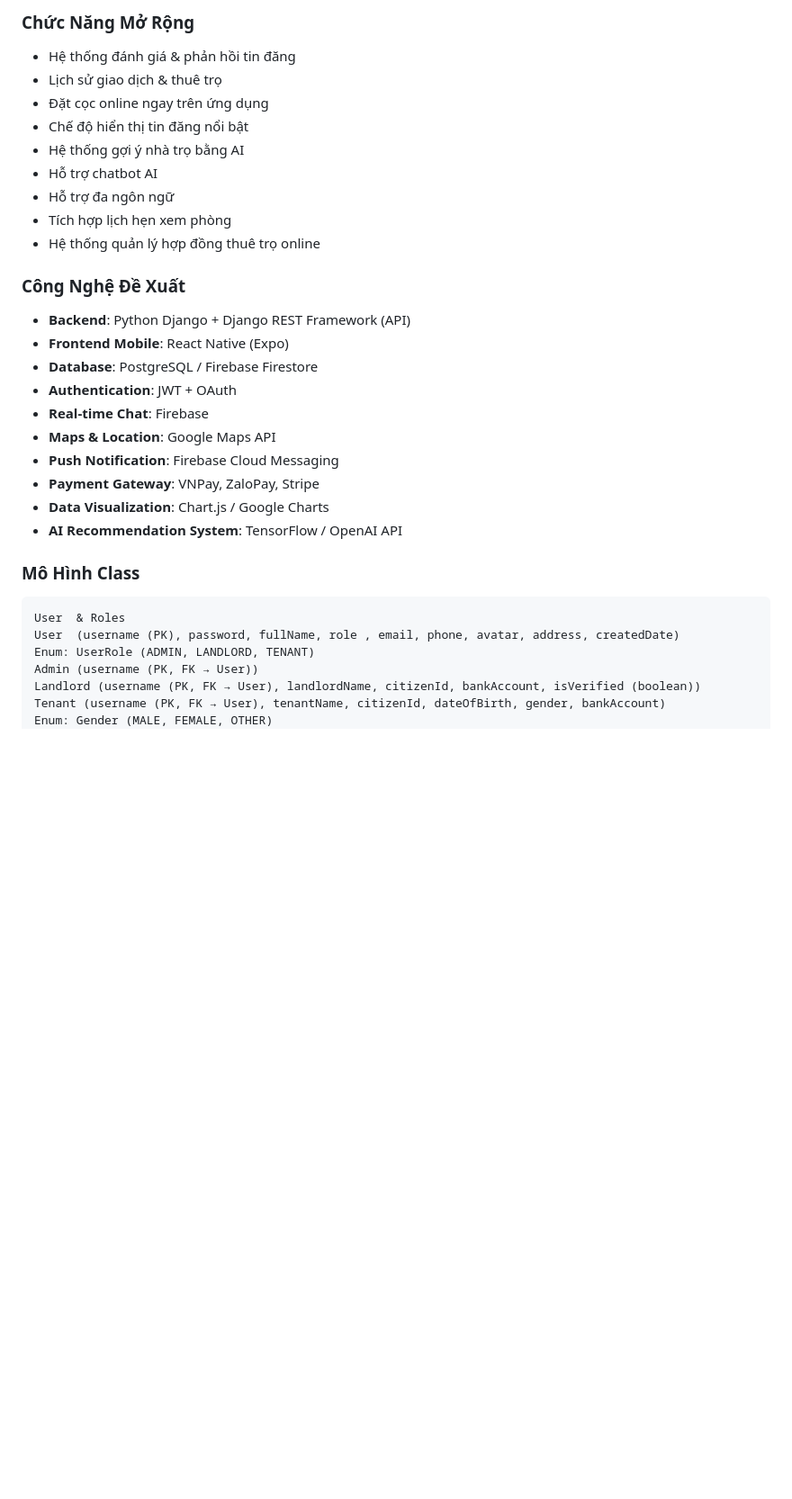
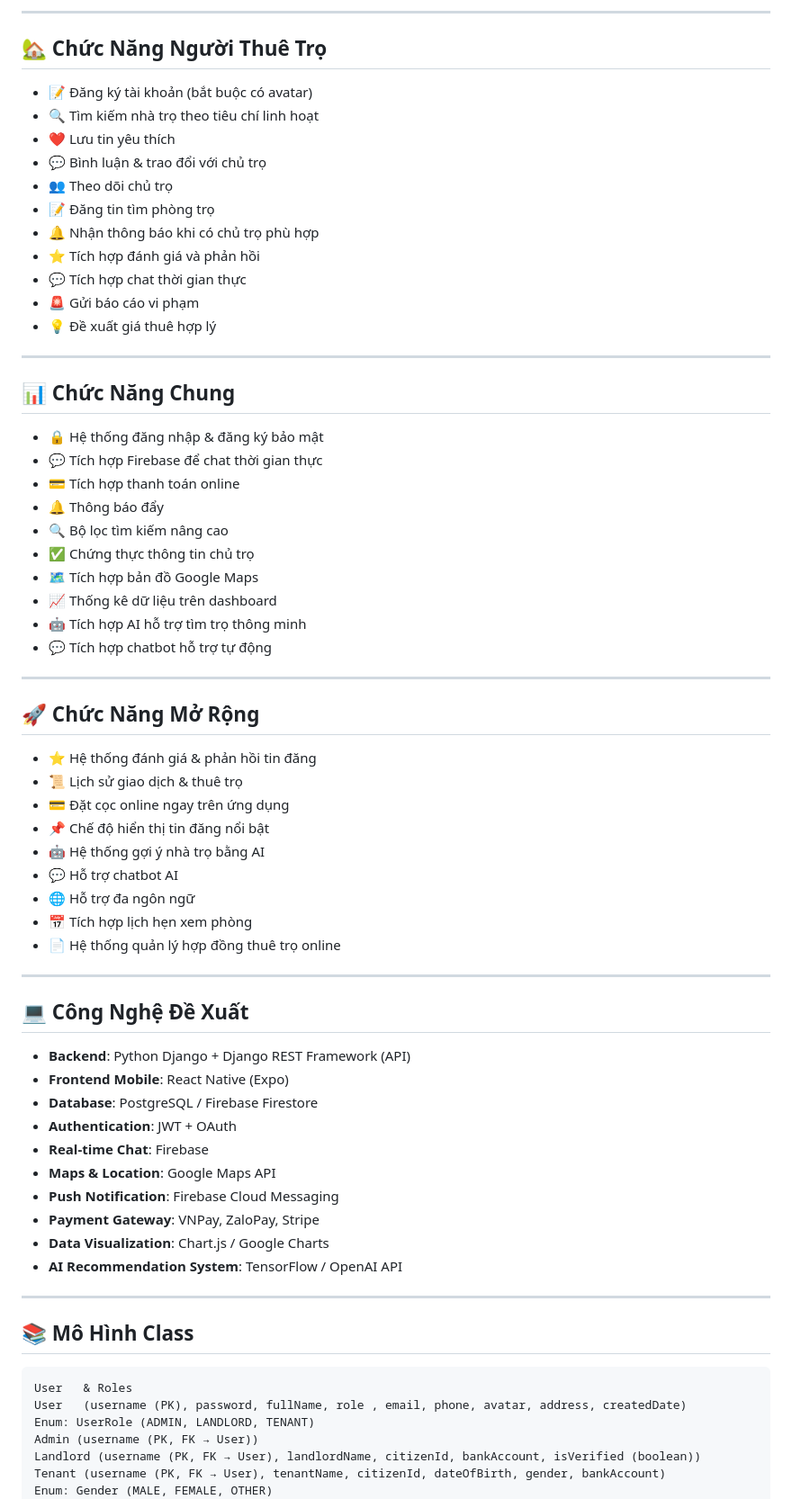
Before and after one commit to nhatduydo/RentalSearchSystem, a Markdown page: README.md, the part around one of its changes. Shown at 90% size. GitHub-like rendering; blank space fills up the shorter version.

````diff
--- a/README.md
+++ b/README.md
@@ -59,16 +38,49 @@ HỆ THỐNG HỖ TRỢ TÌM KIẾM NHÀ TRỌ
 
-### Chức Năng Mở Rộng
-- Hệ thống đánh giá & phản hồi tin đăng
-- Lịch sử giao dịch & thuê trọ
-- Đặt cọc online ngay trên ứng dụng
-- Chế độ hiển thị tin đăng nổi bật
-- Hệ thống gợi ý nhà trọ bằng AI
-- Hỗ trợ chatbot AI
-- Hỗ trợ đa ngôn ngữ
-- Tích hợp lịch hẹn xem phòng
-- Hệ thống quản lý hợp đồng thuê trọ online
+---
 
-### Công Nghệ Đề Xuất
+## 🏡 Chức Năng Người Thuê Trọ
+- 📝 Đăng ký tài khoản (bắt buộc có avatar)
+- 🔍 Tìm kiếm nhà trọ theo tiêu chí linh hoạt
+- ❤️ Lưu tin yêu thích
+- 💬 Bình luận & trao đổi với chủ trọ
+- 👥 Theo dõi chủ trọ
+- 📝 Đăng tin tìm phòng trọ
+- 🔔 Nhận thông báo khi có chủ trọ phù hợp
+- ⭐ Tích hợp đánh giá và phản hồi
+- 💬 Tích hợp chat thời gian thực
+- 🚨 Gửi báo cáo vi phạm
+- 💡 Đề xuất giá thuê hợp lý
+
+---
+
+## 📊 Chức Năng Chung
+- 🔒 Hệ thống đăng nhập & đăng ký bảo mật
+- 💬 Tích hợp Firebase để chat thời gian thực
+- 💳 Tích hợp thanh toán online
+- 🔔 Thông báo đẩy
+- 🔍 Bộ lọc tìm kiếm nâng cao
+- ✅ Chứng thực thông tin chủ trọ
+- 🗺️ Tích hợp bản đồ Google Maps
+- 📈 Thống kê dữ liệu trên dashboard
+- 🤖 Tích hợp AI hỗ trợ tìm trọ thông minh
+- 💬 Tích hợp chatbot hỗ trợ tự động
+
+---
+
+## 🚀 Chức Năng Mở Rộng
+- ⭐ Hệ thống đánh giá & phản hồi tin đăng
+- 📜 Lịch sử giao dịch & thuê trọ
+- 💳 Đặt cọc online ngay trên ứng dụng
+- 📌 Chế độ hiển thị tin đăng nổi bật
+- 🤖 Hệ thống gợi ý nhà trọ bằng AI
+- 💬 Hỗ trợ chatbot AI
+- 🌐 Hỗ trợ đa ngôn ngữ
+- 📅 Tích hợp lịch hẹn xem phòng
+- 📄 Hệ thống quản lý hợp đồng thuê trọ online
+
+---
+
+## 💻 Công Nghệ Đề Xuất
 - **Backend**: Python Django + Django REST Framework (API)
 - **Frontend Mobile**: React Native (Expo)
 - **Database**: PostgreSQL / Firebase Firestore
@@ -80,10 +92,12 @@ HỆ THỐNG HỖ TRỢ TÌM KIẾM NHÀ TRỌ
 - **Data Visualization**: Chart.js / Google Charts
 - **AI Recommendation System**: TensorFlow / OpenAI API
 
-### Mô Hình Class
+---
+
+## 📚 Mô Hình Class
 ```plaintext
-User  & Roles
-User  (username (PK), password, fullName, role , email, phone, avatar, address, createdDate)
+User   & Roles
+User   (username (PK), password, fullName, role , email, phone, avatar, address, createdDate)
 Enum: UserRole (ADMIN, LANDLORD, TENANT)
 Admin (username (PK, FK → User))
 Landlord (username (PK, FK → User), landlordName, citizenId, bankAccount, isVerified (boolean))
````
Also changed, not shown: other parts of README.md (+27 -48 lines).
